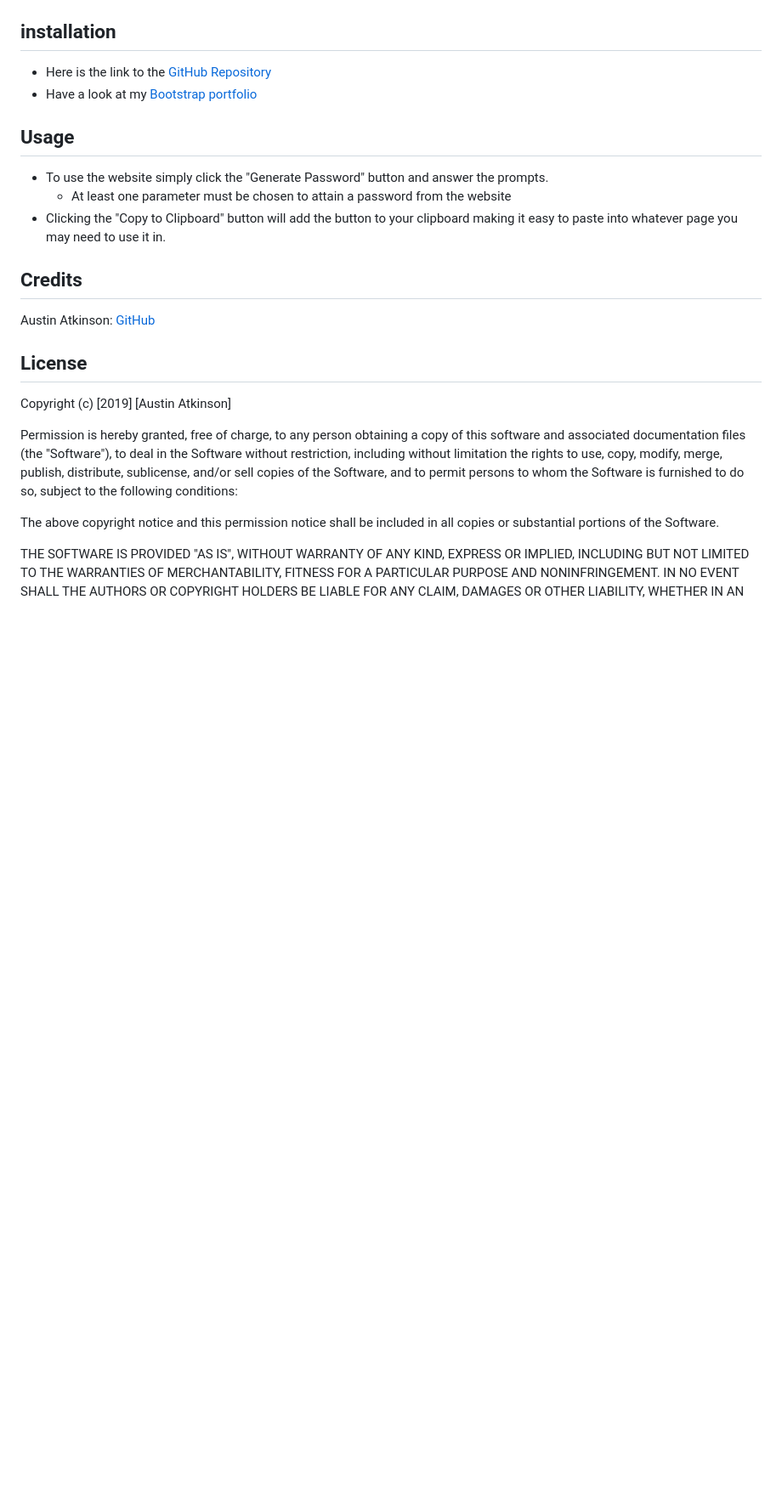
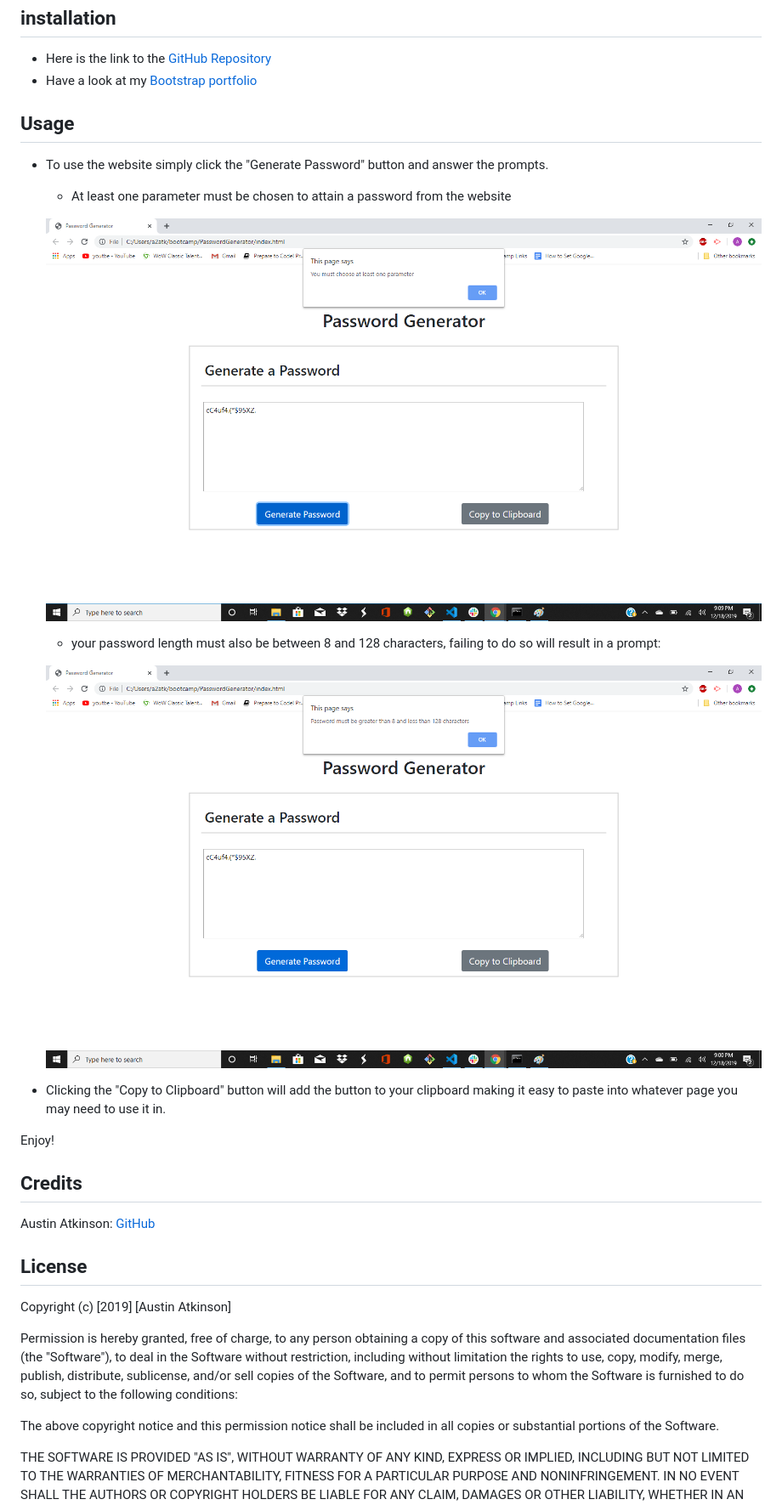
Before and after one commit to austinatkinson93/PasswordGenerator, a Markdown page: README.md, the part around the change. Shown at 85% size. Drawn GitHub-style; pictures changed too: images/P_alert.png (added), images/length_alert.png (added); blank space fills up the shorter version.

```diff
--- a/README.md
+++ b/README.md
@@ -9,8 +9,18 @@ Hi! welcome to my Password Generator application, it should (Hopefully) create a
 ## Usage
 * To use the website simply click the "Generate Password" button and answer the prompts.
     - At least one parameter must be chosen to attain a password from the website
+
+    ![Parameter Alert](images/P_alert.png)
+
+    - your password length must also be between 8 and 128 characters, failing to do so will result in a prompt:
+
+    ![Length Alert](images/length_alert.png)
+
+
 * Clicking the "Copy to Clipboard" button will add the button to your clipboard making it easy to paste into whatever page you may need to use it in.
 
+
+Enjoy!
 
 ## Credits
 
```
Also changed, not shown: 3 other files.
